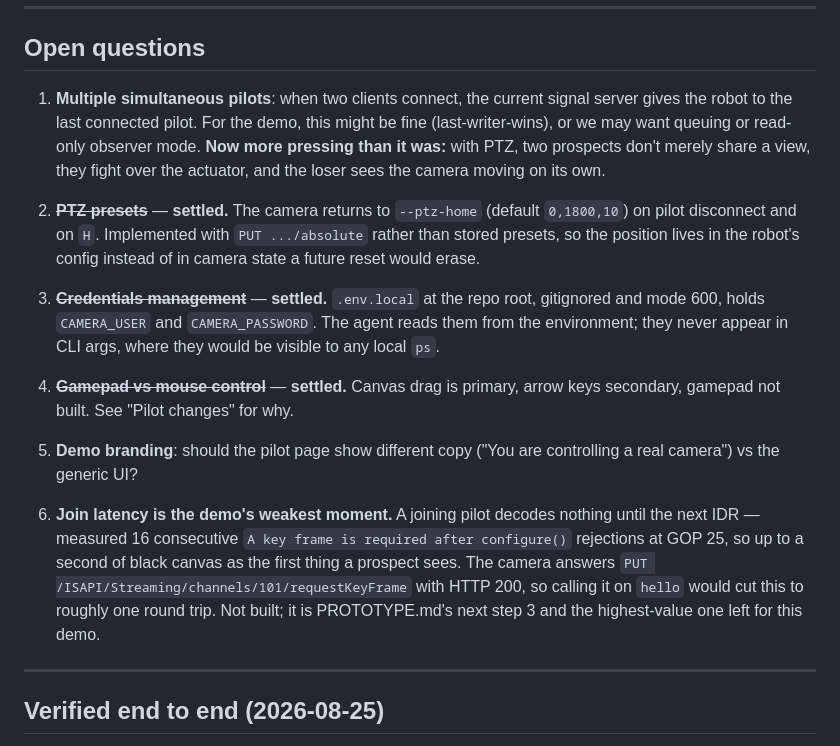
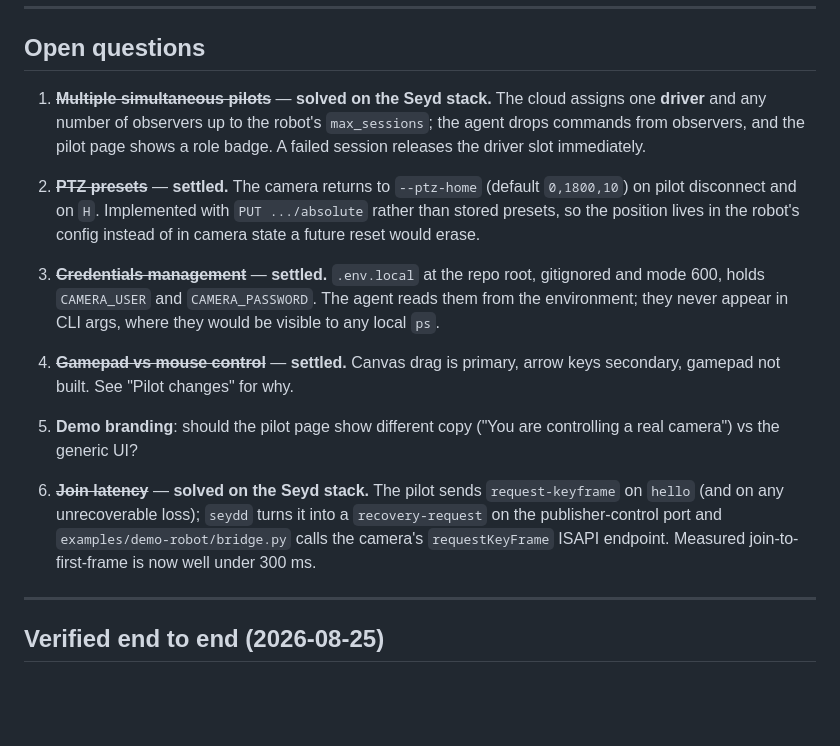
Before and after one commit to seyd-io/seyd, a Markdown page: DEMO.md, the part around the change. Rendered like a GitHub page; blank space fills up the shorter version.

```diff
--- a/DEMO.md
+++ b/DEMO.md
@@ -355,7 +355,10 @@ tab is the common way an operator stops steering without telling anyone.
 
 ## Open questions
 
-1. **Multiple simultaneous pilots**: when two clients connect, the current signal server gives the robot to the last connected pilot. For the demo, this might be fine (last-writer-wins), or we may want queuing or read-only observer mode. **Now more pressing than it was:** with PTZ, two prospects don't merely share a view, they fight over the actuator, and the loser sees the camera moving on its own.
+1. ~~**Multiple simultaneous pilots**~~ — **solved on the Seyd stack.** The
+   cloud assigns one **driver** and any number of observers up to the robot's
+   `max_sessions`; the agent drops commands from observers, and the pilot page
+   shows a role badge. A failed session releases the driver slot immediately.
 2. ~~**PTZ presets**~~ — **settled.** The camera returns to `--ptz-home`
    (default `0,1800,10`) on pilot disconnect and on `H`. Implemented with
    `PUT .../absolute` rather than stored presets, so the position lives in the
@@ -368,13 +371,11 @@ tab is the common way an operator stops steering without telling anyone.
    keys secondary, gamepad not built. See "Pilot changes" for why.
 5. **Demo branding**: should the pilot page show different copy ("You are controlling a real camera") vs the generic UI?
 
-6. **Join latency is the demo's weakest moment.** A joining pilot decodes nothing
-   until the next IDR — measured 16 consecutive `A key frame is required after
-   configure()` rejections at GOP 25, so up to a second of black canvas as the
-   first thing a prospect sees. The camera answers
-   `PUT /ISAPI/Streaming/channels/101/requestKeyFrame` with HTTP 200, so calling
-   it on `hello` would cut this to roughly one round trip. Not built; it is
-   PROTOTYPE.md's next step 3 and the highest-value one left for this demo.
+6. ~~**Join latency**~~ — **solved on the Seyd stack.** The pilot sends
+   `request-keyframe` on `hello` (and on any unrecoverable loss); `seydd` turns
+   it into a `recovery-request` on the publisher-control port and
+   `examples/demo-robot/bridge.py` calls the camera's `requestKeyFrame` ISAPI
+   endpoint. Measured join-to-first-frame is now well under 300 ms.
 
 ---
 
```
Also changed, not shown: PROTOTYPE.md (+12 -3 lines).
